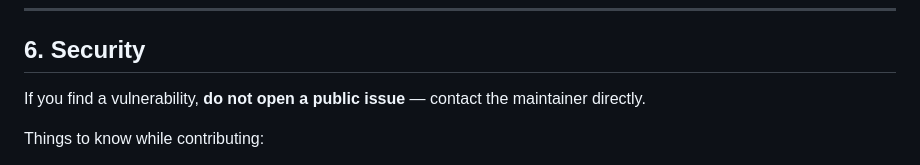
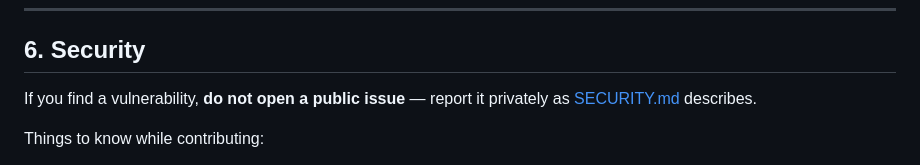
Before and after one commit to orkun-soylu/timar, a Markdown page: CONTRIBUTING.md, the part around the change. GitHub-like rendering.

Commit message:
docs: a security policy (#93)
Private reporting through GitHub security advisories, supported versions,
and what is and is not in scope.

Co-authored-by: Claude Opus 5.5 <noreply@anthropic.com>

```diff
--- a/CONTRIBUTING.md
+++ b/CONTRIBUTING.md
@@ -138,7 +138,8 @@ grow with the code rather than after it.
 
 ## 6. Security
 
-If you find a vulnerability, **do not open a public issue** — contact the maintainer directly.
+If you find a vulnerability, **do not open a public issue** — report it privately as
+[SECURITY.md](SECURITY.md) describes.
 
 Things to know while contributing:
 
```
Also changed, not shown: SECURITY.md (added, +82 -0 lines).
